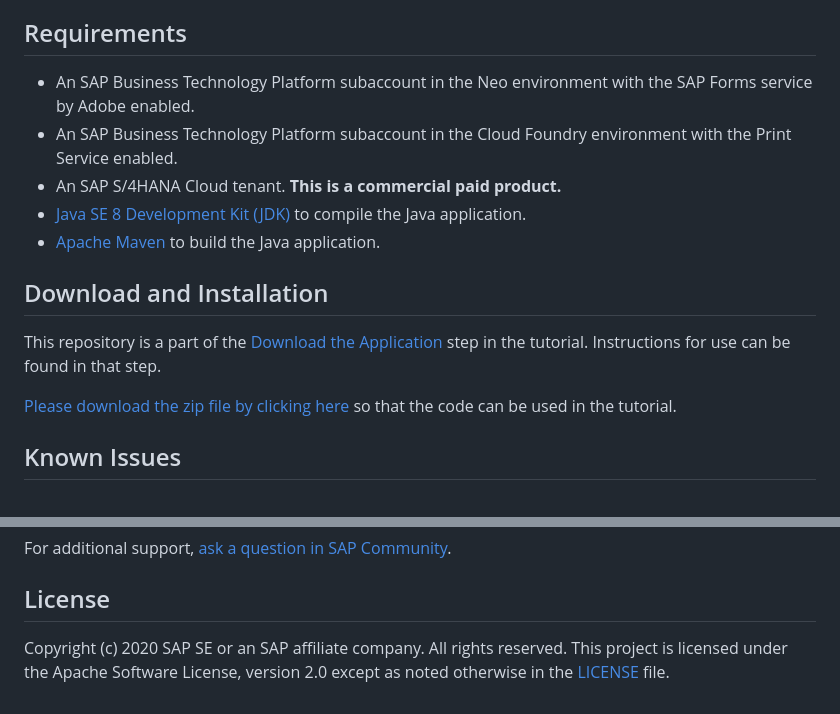
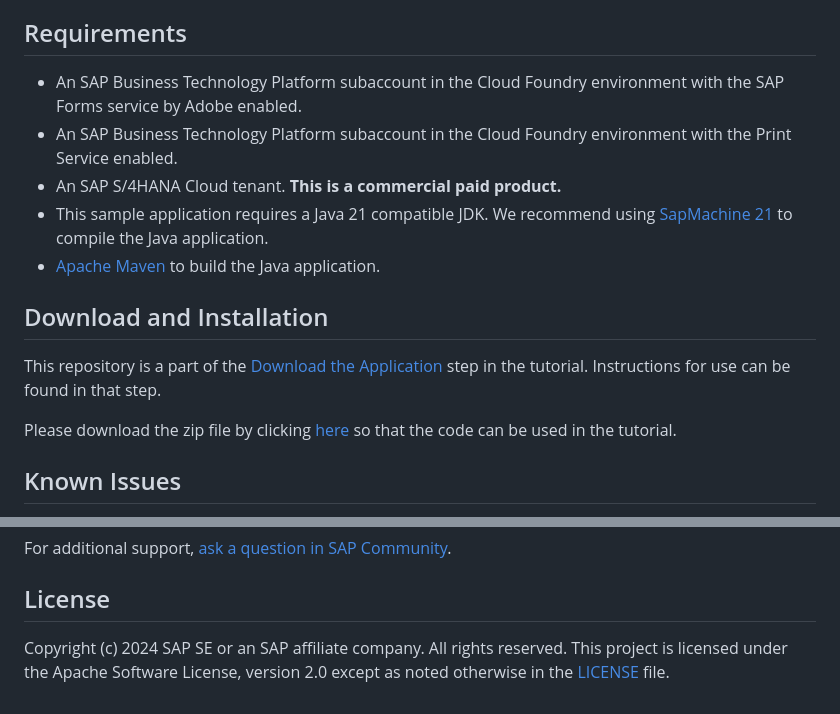
Before and after one commit to SAP-samples/s4hana-ext-cloud-label-printing, a Markdown page: README.md, 2 parts joined by grey strips. Drawn GitHub-style.

```diff
--- a/README.md
+++ b/README.md
@@ -21,17 +21,17 @@ SAP Extensibility Explorer is a central place where anyone involved in the exten
 
 ## Requirements
 
-- An SAP Business Technology Platform subaccount in the Neo environment with the SAP Forms service by Adobe enabled.
+- An SAP Business Technology Platform subaccount in the Cloud Foundry environment with the SAP Forms service by Adobe enabled.
 - An SAP Business Technology Platform subaccount in the Cloud Foundry environment with the Print Service enabled.
 - An SAP S/4HANA Cloud tenant. **This is a commercial paid product.**
-- [Java SE 8 Development Kit (JDK)](https://www.oracle.com/technetwork/java/javase/downloads/index.html) to compile the Java application.
+- This sample application requires a Java 21 compatible JDK. We recommend using [SapMachine 21](https://sap.github.io/SapMachine/) to compile the Java application.
 - [Apache Maven](http://maven.apache.org/download.cgi) to build the Java application.
 
 ## Download and Installation
 
 This repository is a part of the [Download the Application](https://help.sap.com/viewer/24c083dc31104041a202933f34bd2af2/SHIP/en-US/29c512fa3d22440eac8ccbc4884cb277.html) step in the tutorial. Instructions for use can be found in that step.
 
-[Please download the zip file by clicking here](https://github.com/SAP-samples/s4hana-ext-cloud-label-printing/archive/master.zip) so that the code can be used in the tutorial.
+Please download the zip file by clicking [here](https://github.com/SAP-samples/s4hana-ext-cloud-label-printing/archive/master.zip) so that the code can be used in the tutorial.
 
 ## Known Issues
 
@@ -49,4 +49,4 @@ proxyPort = 8080
 For additional support, [ask a question in SAP Community](https://answers.sap.com/questions/ask.html).
 
 ## License
-Copyright (c) 2020 SAP SE or an SAP affiliate company. All rights reserved. This project is licensed under the Apache Software License, version 2.0 except as noted otherwise in the [LICENSE](LICENSES/Apache-2.0.txt) file.
+Copyright (c) 2024 SAP SE or an SAP affiliate company. All rights reserved. This project is licensed under the Apache Software License, version 2.0 except as noted otherwise in the [LICENSE](LICENSES/Apache-2.0.txt) file.
```
